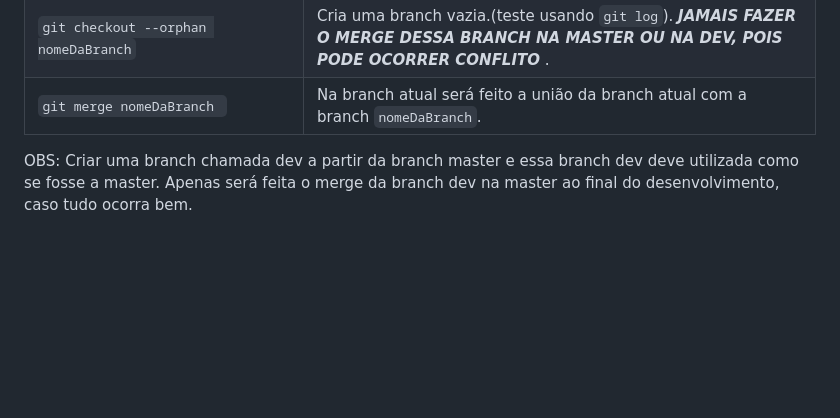
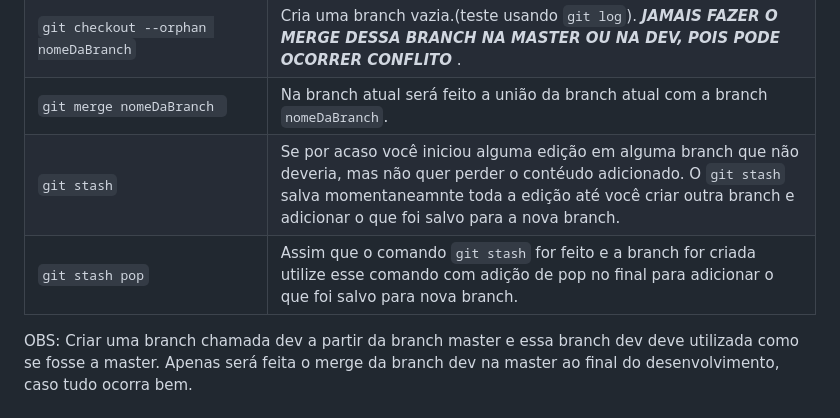
Before and after one commit to AlyssonBatista/Git-reference, a Markdown page: Readme.md, the part around the change. Drawn GitHub-style; blank space fills up the shorter version.

````diff
--- a/Readme.md
+++ b/Readme.md
@@ -85,5 +85,7 @@
 |```git pull origin nome-da-branch-remota```|Atualiza a branch local(que tem o mesmo nome) com a branch remota.|
 |```git checkout --orphan nomeDaBranch```|Cria uma branch vazia.(teste usando ```git log```). ***JAMAIS FAZER O MERGE DESSA BRANCH NA MASTER OU NA DEV, POIS PODE OCORRER CONFLITO*** .|
 |```git merge nomeDaBranch ```| Na branch atual será feito a união da branch atual com a branch ```nomeDaBranch```.|
+|```git stash```| Se por acaso você iniciou alguma edição em alguma branch que não deveria, mas não quer perder o contéudo adicionado. O ```git stash``` salva momentaneamnte toda a edição até você criar outra branch e adicionar o que foi salvo para a nova branch.|
+|```git stash pop```|Assim que o comando ```git stash``` for feito e a branch for criada utilize esse comando com adição de pop no final para adicionar o que foi salvo para nova branch.|
 
 OBS: Criar uma branch chamada dev a partir da branch master e essa branch dev deve utilizada como se fosse a master. Apenas será feita o merge da branch dev na master ao final do desenvolvimento, caso tudo ocorra bem.
````
